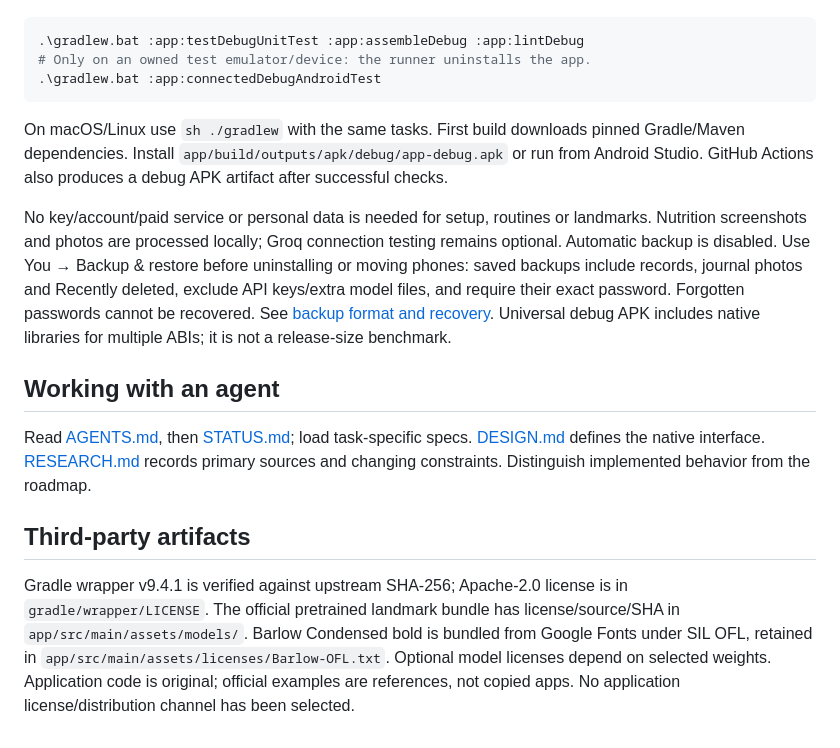
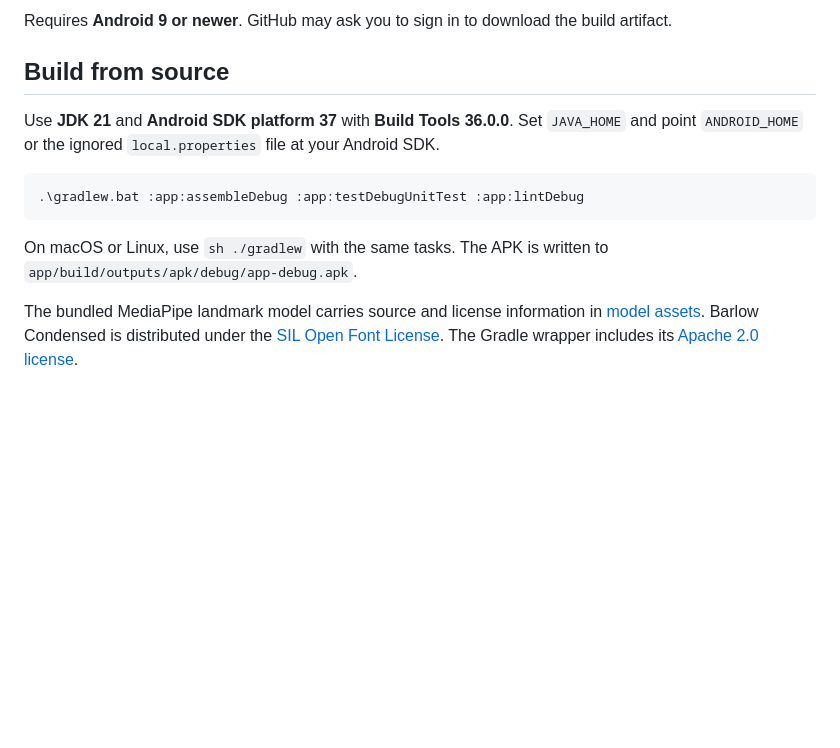
Before and after one commit to chittranshsharma/Aesthory, a Markdown page: README.md, the part around one of its changes. Rendered like a GitHub page; blank space fills up the shorter version.

````diff
--- a/README.md
+++ b/README.md
@@ -34,18 +49,13 @@ Set `JAVA_HOME`. Create ignored `local.properties` with your SDK path, e.g. `sdk
+Requires **Android 9 or newer**. GitHub may ask you to sign in to download the build artifact.
+
+## Build from source
+
+Use **JDK 21** and **Android SDK platform 37** with **Build Tools 36.0.0**. Set `JAVA_HOME` and point `ANDROID_HOME` or the ignored `local.properties` file at your Android SDK.
 
 ```powershell
-.\gradlew.bat :app:testDebugUnitTest :app:assembleDebug :app:lintDebug
-# Only on an owned test emulator/device: the runner uninstalls the app.
-.\gradlew.bat :app:connectedDebugAndroidTest
+.\gradlew.bat :app:assembleDebug :app:testDebugUnitTest :app:lintDebug
 ```
 
-On macOS/Linux use `sh ./gradlew` with the same tasks. First build downloads pinned Gradle/Maven dependencies. Install `app/build/outputs/apk/debug/app-debug.apk` or run from Android Studio. GitHub Actions also produces a debug APK artifact after successful checks.
+On macOS or Linux, use `sh ./gradlew` with the same tasks. The APK is written to `app/build/outputs/apk/debug/app-debug.apk`.
 
-No key/account/paid service or personal data is needed for setup, routines or landmarks. Nutrition screenshots and photos are processed locally; Groq connection testing remains optional. Automatic backup is disabled. Use You → Backup & restore before uninstalling or moving phones: saved backups include records, journal photos and Recently deleted, exclude API keys/extra model files, and require their exact password. Forgotten passwords cannot be recovered. See [backup format and recovery](docs/BACKUPS.md). Universal debug APK includes native libraries for multiple ABIs; it is not a release-size benchmark.
-
-## Working with an agent
-
-Read [AGENTS.md](AGENTS.md), then [STATUS.md](docs/STATUS.md); load task-specific specs. [DESIGN.md](DESIGN.md) defines the native interface. [RESEARCH.md](docs/RESEARCH.md) records primary sources and changing constraints. Distinguish implemented behavior from the roadmap.
-
-## Third-party artifacts
-
-Gradle wrapper v9.4.1 is verified against upstream SHA-256; Apache-2.0 license is in `gradle/wrapper/LICENSE`. The official pretrained landmark bundle has license/source/SHA in `app/src/main/assets/models/`. Barlow Condensed bold is bundled from Google Fonts under SIL OFL, retained in `app/src/main/assets/licenses/Barlow-OFL.txt`. Optional model licenses depend on selected weights. Application code is original; official examples are references, not copied apps. No application license/distribution channel has been selected.
+The bundled MediaPipe landmark model carries source and license information in [model assets](app/src/main/assets/models/). Barlow Condensed is distributed under the [SIL Open Font License](app/src/main/assets/licenses/Barlow-OFL.txt). The Gradle wrapper includes its [Apache 2.0 license](gradle/wrapper/LICENSE).
````
Also changed, not shown: other parts of README.md (+39 -24 lines), docs/screenshots/nutrition.png (added), docs/screenshots/workouts.png (added).
